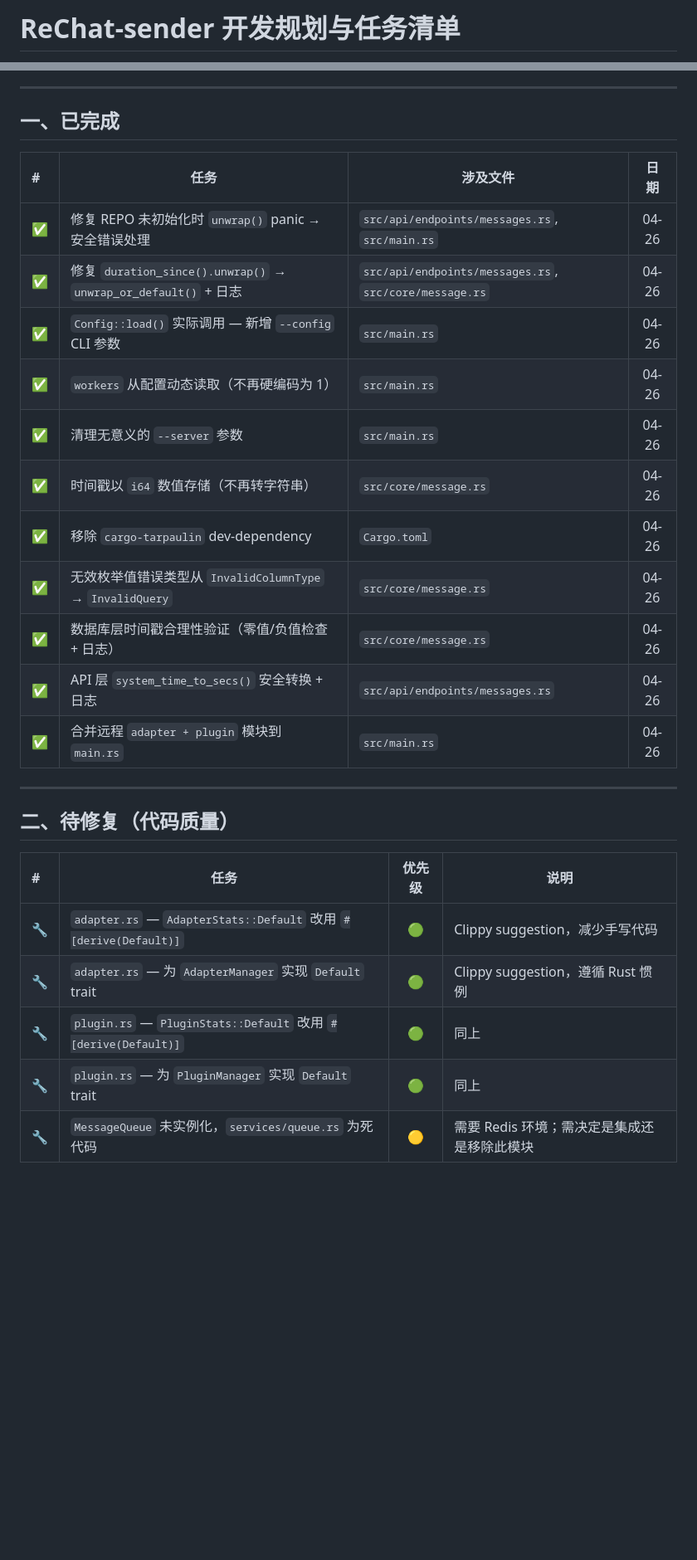
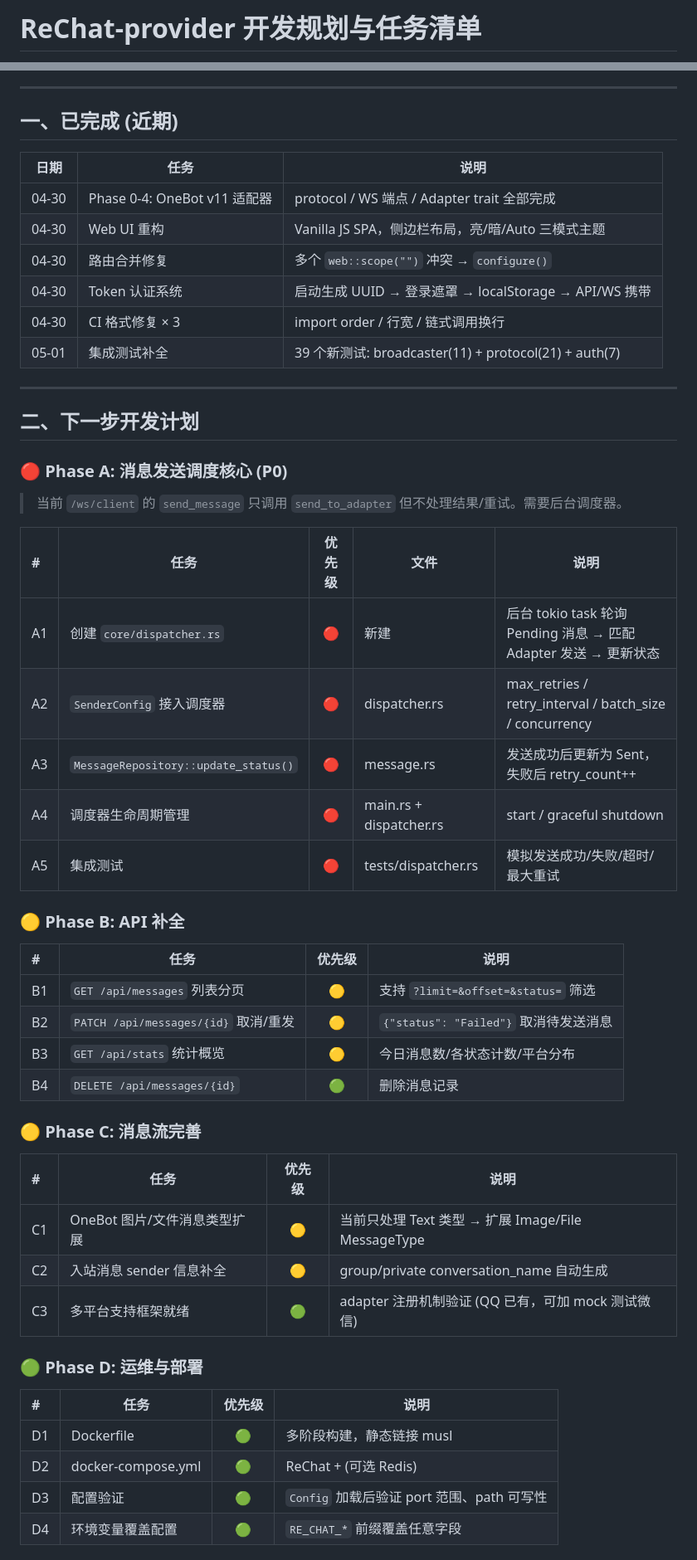
Before and after one commit to Ink-dark/ReChat-server, a Markdown page: compass/todolist.md, 2 parts joined by grey strips. Shown at 83% size. GitHub-like rendering; blank space fills up the shorter version.

```diff
--- a/compass/todolist.md
+++ b/compass/todolist.md
@@ -1,2 +1,2 @@
-# ReChat-sender 开发规划与任务清单
+# ReChat-provider 开发规划与任务清单
 
@@ -4,30 +4,56 @@
 
 ---
 
-## 一、已完成
+## 一、已完成 (近期)
 
-| # | 任务 | 涉及文件 | 日期 |
-|:--|------|---------|:---:|
-| ✅ | 修复 REPO 未初始化时 `unwrap()` panic → 安全错误处理 | `src/api/endpoints/messages.rs`, `src/main.rs` | 04-26 |
-| ✅ | 修复 `duration_since().unwrap()` → `unwrap_or_default()` + 日志 | `src/api/endpoints/messages.rs`, `src/core/message.rs` | 04-26 |
-| ✅ | `Config::load()` 实际调用 — 新增 `--config` CLI 参数 | `src/main.rs` | 04-26 |
-| ✅ | `workers` 从配置动态读取（不再硬编码为 1） | `src/main.rs` | 04-26 |
-| ✅ | 清理无意义的 `--server` 参数 | `src/main.rs` | 04-26 |
-| ✅ | 时间戳以 `i64` 数值存储（不再转字符串） | `src/core/message.rs` | 04-26 |
-| ✅ | 移除 `cargo-tarpaulin` dev-dependency | `Cargo.toml` | 04-26 |
-| ✅ | 无效枚举值错误类型从 `InvalidColumnType` → `InvalidQuery` | `src/core/message.rs` | 04-26 |
-| ✅ | 数据库层时间戳合理性验证（零值/负值检查 + 日志） | `src/core/message.rs` | 04-26 |
-| ✅ | API 层 `system_time_to_secs()` 安全转换 + 日志 | `src/api/endpoints/messages.rs` | 04-26 |
-| ✅ | 合并远程 `adapter + plugin` 模块到 `main.rs` | `src/main.rs` | 04-26 |
+| 日期 | 任务 | 说明 |
+|:---:|------|------|
+| 04-30 | Phase 0-4: OneBot v11 适配器 | protocol / WS 端点 / Adapter trait 全部完成 |
+| 04-30 | Web UI 重构 | Vanilla JS SPA，侧边栏布局，亮/暗/Auto 三模式主题 |
+| 04-30 | 路由合并修复 | 多个 `web::scope("")` 冲突 → `configure()` |
+| 04-30 | Token 认证系统 | 启动生成 UUID → 登录遮罩 → localStorage → API/WS 携带 |
+| 04-30 | CI 格式修复 × 3 | import order / 行宽 / 链式调用换行 |
+| 05-01 | 集成测试补全 | 39 个新测试: broadcaster(11) + protocol(21) + auth(7) |
 
 ---
 
-## 二、待修复（代码质量）
+## 二、下一步开发计划
+
+### 🔴 Phase A: 消息发送调度核心 (P0)
+
+> 当前 `/ws/client` 的 `send_message` 只调用 `send_to_adapter` 但不处理结果/重试。需要后台调度器。
+
+| # | 任务 | 优先级 | 文件 | 说明 |
+|:--|------|:---:|------|------|
+| A1 | 创建 `core/dispatcher.rs` | 🔴 | 新建 | 后台 tokio task 轮询 Pending 消息 → 匹配 Adapter 发送 → 更新状态 |
+| A2 | `SenderConfig` 接入调度器 | 🔴 | dispatcher.rs | max_retries / retry_interval / batch_size / concurrency |
+| A3 | `MessageRepository::update_status()` | 🔴 | message.rs | 发送成功后更新为 Sent，失败后 retry_count++ |
+| A4 | 调度器生命周期管理 | 🔴 | main.rs + dispatcher.rs | start / graceful shutdown |
+| A5 | 集成测试 | 🔴 | tests/dispatcher.rs | 模拟发送成功/失败/超时/最大重试 |
+
+### 🟡 Phase B: API 补全
 
 | # | 任务 | 优先级 | 说明 |
 |:--|------|:---:|------|
-| 🔧 | `adapter.rs` — `AdapterStats::Default` 改用 `#[derive(Default)]` | 🟢 | Clippy suggestion，减少手写代码 |
-| 🔧 | `adapter.rs` — 为 `AdapterManager` 实现 `Default` trait | 🟢 | Clippy suggestion，遵循 Rust 惯例 |
-| 🔧 | `plugin.rs` — `PluginStats::Default` 改用 `#[derive(Default)]` | 🟢 | 同上 |
-| 🔧 | `plugin.rs` — 为 `PluginManager` 实现 `Default` trait | 🟢 | 同上 |
-| 🔧 | `MessageQueue` 未实例化，`services/queue.rs` 为死代码 | 🟡 | 需要 Redis 环境；需决定是集成还是移除此模块 |
+| B1 | `GET /api/messages` 列表分页 | 🟡 | 支持 `?limit=&offset=&status=` 筛选 |
+| B2 | `PATCH /api/messages/{id}` 取消/重发 | 🟡 | `{"status": "Failed"}` 取消待发送消息 |
+| B3 | `GET /api/stats` 统计概览 | 🟡 | 今日消息数/各状态计数/平台分布 |
+| B4 | `DELETE /api/messages/{id}` | 🟢 | 删除消息记录 |
+
+### 🟡 Phase C: 消息流完善
+
+| # | 任务 | 优先级 | 说明 |
+|:--|------|:---:|------|
+| C1 | OneBot 图片/文件消息类型扩展 | 🟡 | 当前只处理 Text 类型 → 扩展 Image/File MessageType |
+| C2 | 入站消息 sender 信息补全 | 🟡 | group/private conversation_name 自动生成 |
+| C3 | 多平台支持框架就绪 | 🟢 | adapter 注册机制验证 (QQ 已有，可加 mock 测试微信) |
+
+### 🟢 Phase D: 运维与部署
+
+| # | 任务 | 优先级 | 说明 |
+|:--|------|:---:|------|
+| D1 | Dockerfile | 🟢 | 多阶段构建，静态链接 musl |
+| D2 | docker-compose.yml | 🟢 | ReChat + (可选 Redis) |
+| D3 | 配置验证 | 🟢 | `Config` 加载后验证 port 范围、path 可写性 |
+| D4 | 环境变量覆盖配置 | 🟢 | `RE_CHAT_*` 前缀覆盖任意字段 |
+
```
Also changed, not shown: other parts of compass/todolist.md (+38 -69 lines).
